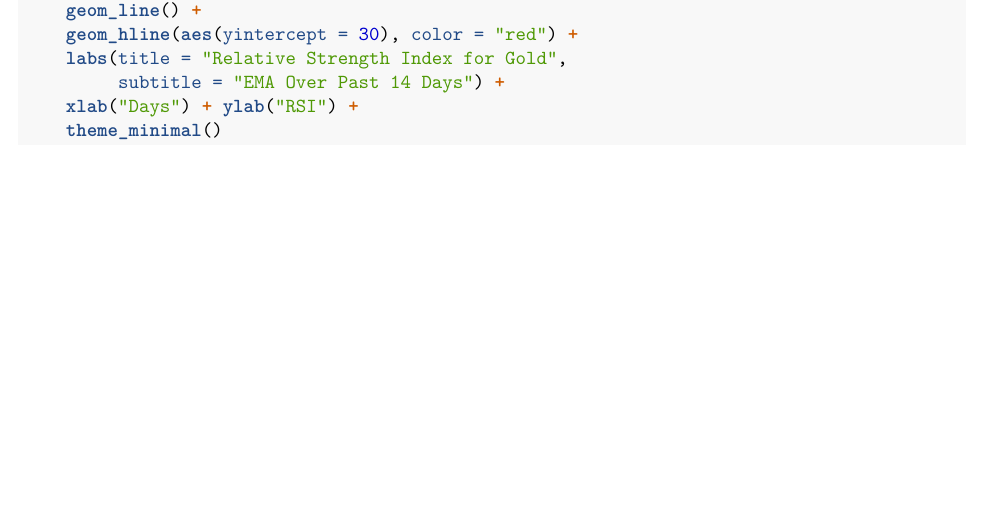
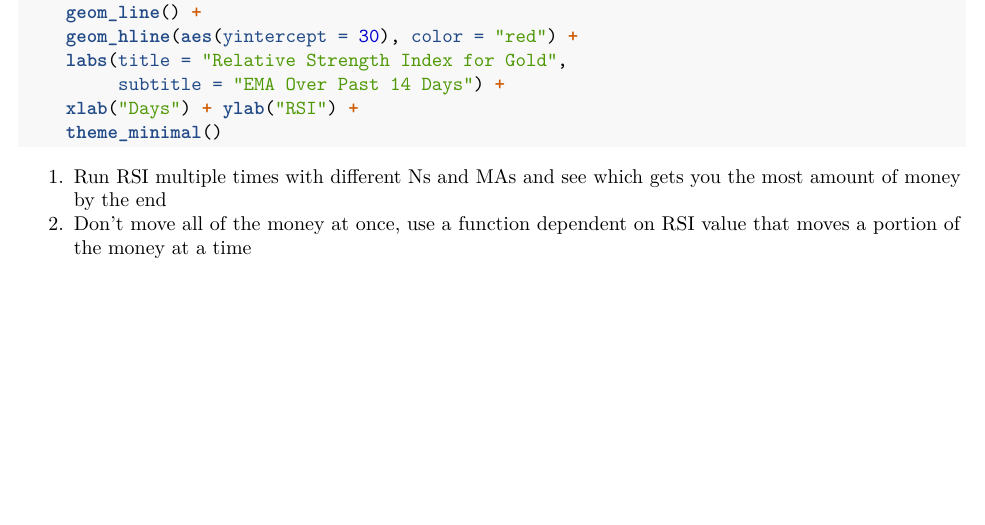
Before and after one commit to hkindlin/COMAP-2022, an R Markdown document (ttr.Rmd): part of page 2 of 2, cut so that both start at the same text. Rendered offline with R 4.5, knitr and Pandoc, then LaTeX, with nearby package versions; the code chunks are not run, so their results and figures are left out.

Commit message:
Update ttr.Rmd
Added some thoughts

````diff
--- a/ttr.Rmd
+++ b/ttr.Rmd
@@ -78,3 +78,5 @@ ggplot(rsi_gold_ema, aes(index, value)) +
     xlab("Days") + ylab("RSI") +
     theme_minimal()
 ```
+1. Run RSI multiple times with different Ns and MAs and see which gets you the most amount of money by the end
+2. Don't move all of the money at once, use a function dependent on RSI value that moves a portion of the money at a time
````
